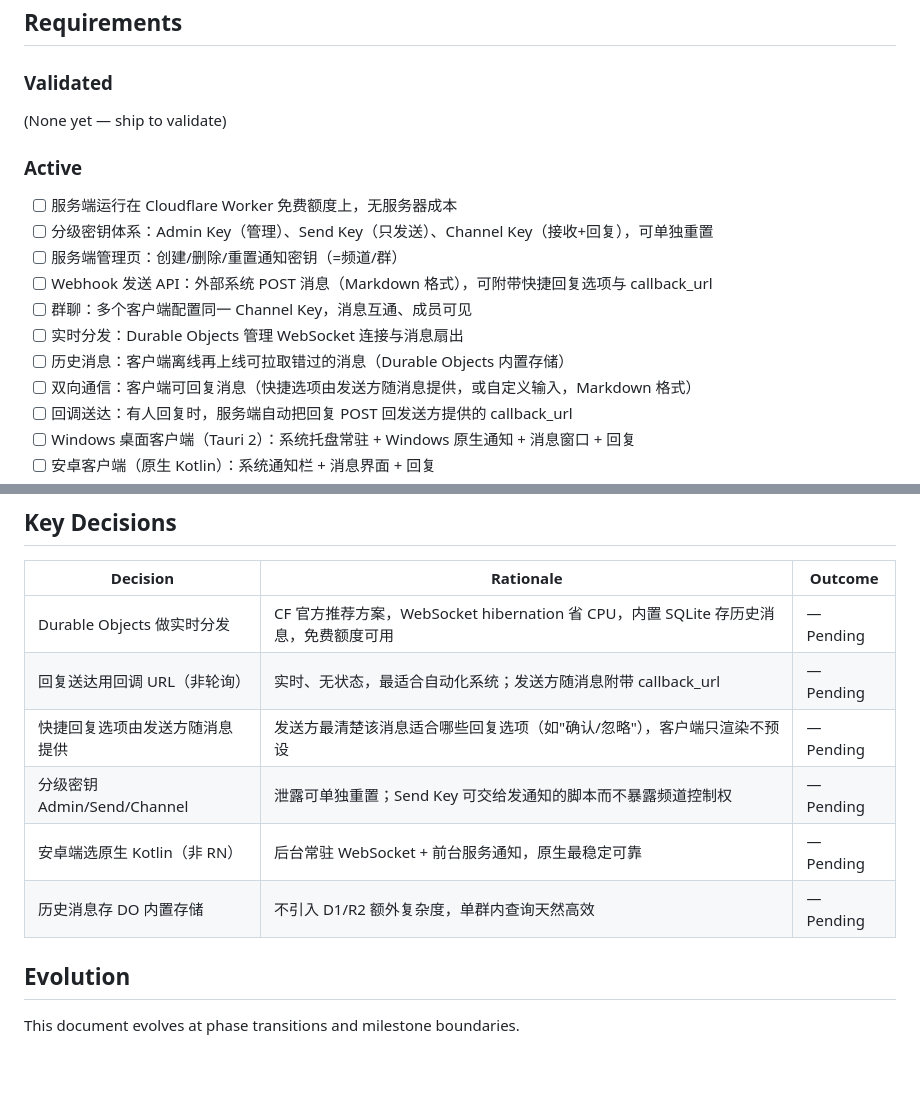
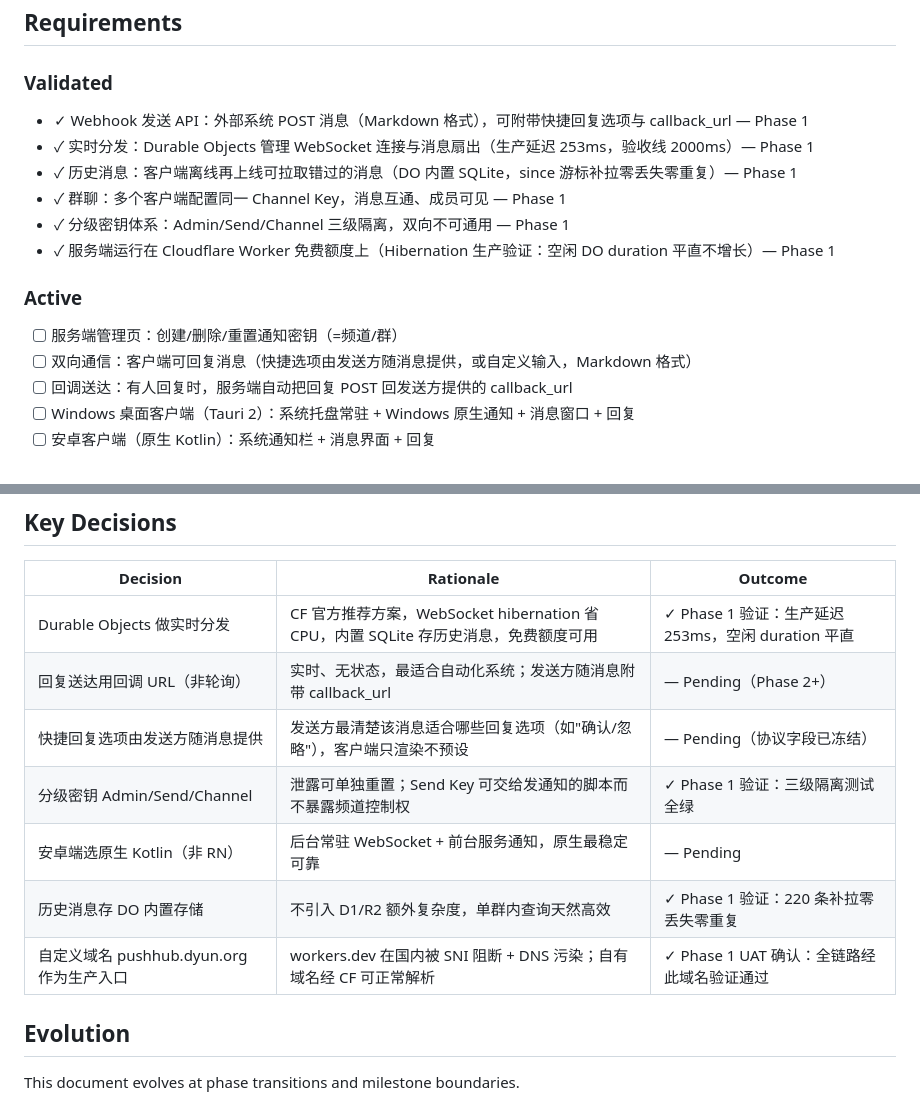
Before and after one commit to alkaid176/Pushhub, a Markdown page: .planning/PROJECT.md, 2 parts joined by grey strips. Drawn GitHub-style; blank space fills up the shorter version.

```diff
--- a/.planning/PROJECT.md
+++ b/.planning/PROJECT.md
@@ -12,17 +12,16 @@ Webhook 发送方发出的消息，配置了同一通知密钥的所有客户端
 
 ### Validated
 
-(None yet — ship to validate)
+- ✓ Webhook 发送 API：外部系统 POST 消息（Markdown 格式），可附带快捷回复选项与 callback_url — Phase 1
+- ✓ 实时分发：Durable Objects 管理 WebSocket 连接与消息扇出（生产延迟 253ms，验收线 2000ms）— Phase 1
+- ✓ 历史消息：客户端离线再上线可拉取错过的消息（DO 内置 SQLite，since 游标补拉零丢失零重复）— Phase 1
+- ✓ 群聊：多个客户端配置同一 Channel Key，消息互通、成员可见 — Phase 1
+- ✓ 分级密钥体系：Admin/Send/Channel 三级隔离，双向不可通用 — Phase 1
+- ✓ 服务端运行在 Cloudflare Worker 免费额度上（Hibernation 生产验证：空闲 DO duration 平直不增长）— Phase 1
 
 ### Active
 
-- [ ] 服务端运行在 Cloudflare Worker 免费额度上，无服务器成本
-- [ ] 分级密钥体系：Admin Key（管理）、Send Key（只发送）、Channel Key（接收+回复），可单独重置
 - [ ] 服务端管理页：创建/删除/重置通知密钥（=频道/群）
-- [ ] Webhook 发送 API：外部系统 POST 消息（Markdown 格式），可附带快捷回复选项与 callback_url
-- [ ] 群聊：多个客户端配置同一 Channel Key，消息互通、成员可见
-- [ ] 实时分发：Durable Objects 管理 WebSocket 连接与消息扇出
-- [ ] 历史消息：客户端离线再上线可拉取错过的消息（Durable Objects 内置存储）
 - [ ] 双向通信：客户端可回复消息（快捷选项由发送方随消息提供，或自定义输入，Markdown 格式）
 - [ ] 回调送达：有人回复时，服务端自动把回复 POST 回发送方提供的 callback_url
 - [ ] Windows 桌面客户端（Tauri 2）：系统托盘常驻 + Windows 原生通知 + 消息窗口 + 回复
@@ -63,12 +62,13 @@ Webhook 发送方发出的消息，配置了同一通知密钥的所有客户端
 
 | Decision | Rationale | Outcome |
 |----------|-----------|---------|
-| Durable Objects 做实时分发 | CF 官方推荐方案，WebSocket hibernation 省 CPU，内置 SQLite 存历史消息，免费额度可用 | — Pending |
-| 回复送达用回调 URL（非轮询） | 实时、无状态，最适合自动化系统；发送方随消息附带 callback_url | — Pending |
-| 快捷回复选项由发送方随消息提供 | 发送方最清楚该消息适合哪些回复选项（如"确认/忽略"），客户端只渲染不预设 | — Pending |
-| 分级密钥 Admin/Send/Channel | 泄露可单独重置；Send Key 可交给发通知的脚本而不暴露频道控制权 | — Pending |
+| Durable Objects 做实时分发 | CF 官方推荐方案，WebSocket hibernation 省 CPU，内置 SQLite 存历史消息，免费额度可用 | ✓ Phase 1 验证：生产延迟 253ms，空闲 duration 平直 |
+| 回复送达用回调 URL（非轮询） | 实时、无状态，最适合自动化系统；发送方随消息附带 callback_url | — Pending（Phase 2+） |
+| 快捷回复选项由发送方随消息提供 | 发送方最清楚该消息适合哪些回复选项（如"确认/忽略"），客户端只渲染不预设 | — Pending（协议字段已冻结） |
+| 分级密钥 Admin/Send/Channel | 泄露可单独重置；Send Key 可交给发通知的脚本而不暴露频道控制权 | ✓ Phase 1 验证：三级隔离测试全绿 |
 | 安卓端选原生 Kotlin（非 RN） | 后台常驻 WebSocket + 前台服务通知，原生最稳定可靠 | — Pending |
-| 历史消息存 DO 内置存储 | 不引入 D1/R2 额外复杂度，单群内查询天然高效 | — Pending |
+| 历史消息存 DO 内置存储 | 不引入 D1/R2 额外复杂度，单群内查询天然高效 | ✓ Phase 1 验证：220 条补拉零丢失零重复 |
+| 自定义域名 pushhub.dyun.org 作为生产入口 | workers.dev 在国内被 SNI 阻断 + DNS 污染；自有域名经 CF 可正常解析 | ✓ Phase 1 UAT 确认：全链路经此域名验证通过 |
 
 ## Evolution
 
```
Also changed, not shown: .planning/ROADMAP.md (+2 -2 lines), .planning/STATE.md (+21 -21 lines).
